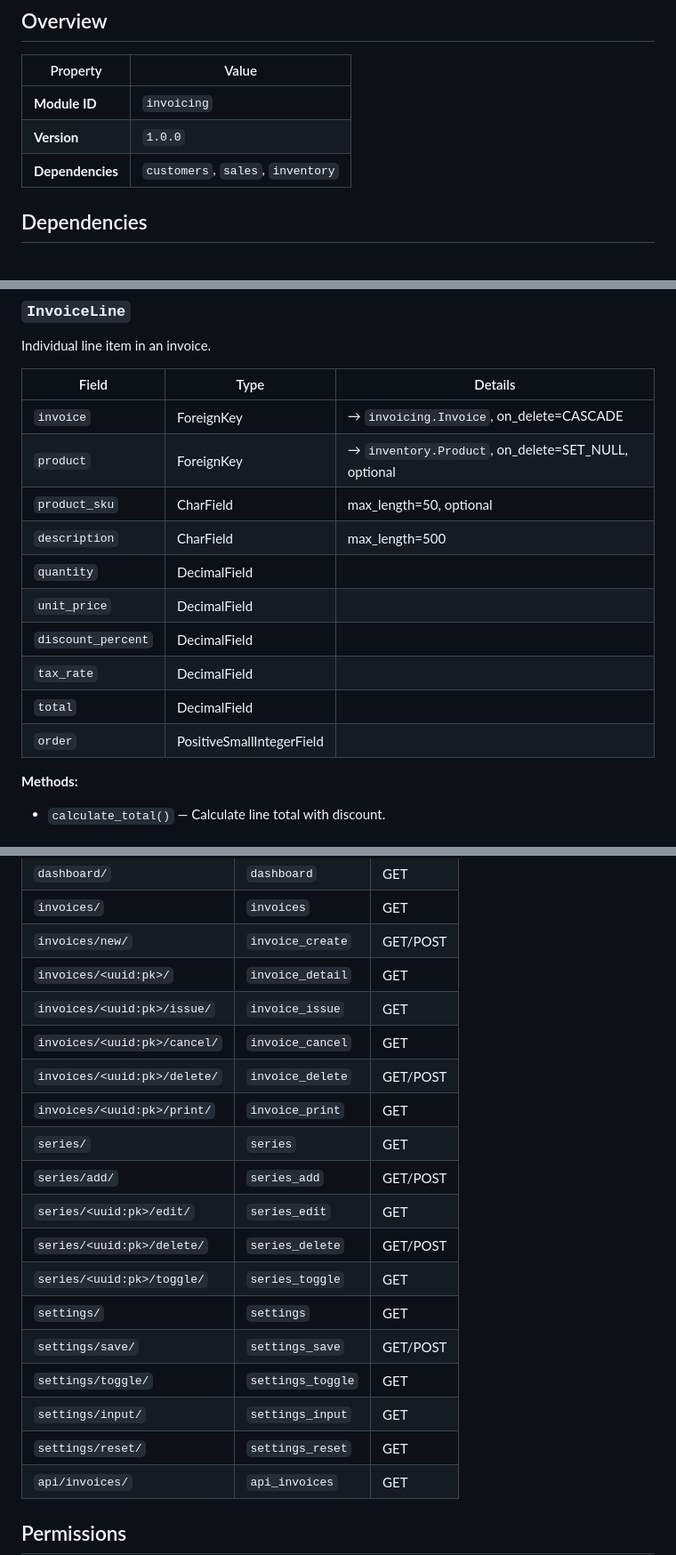
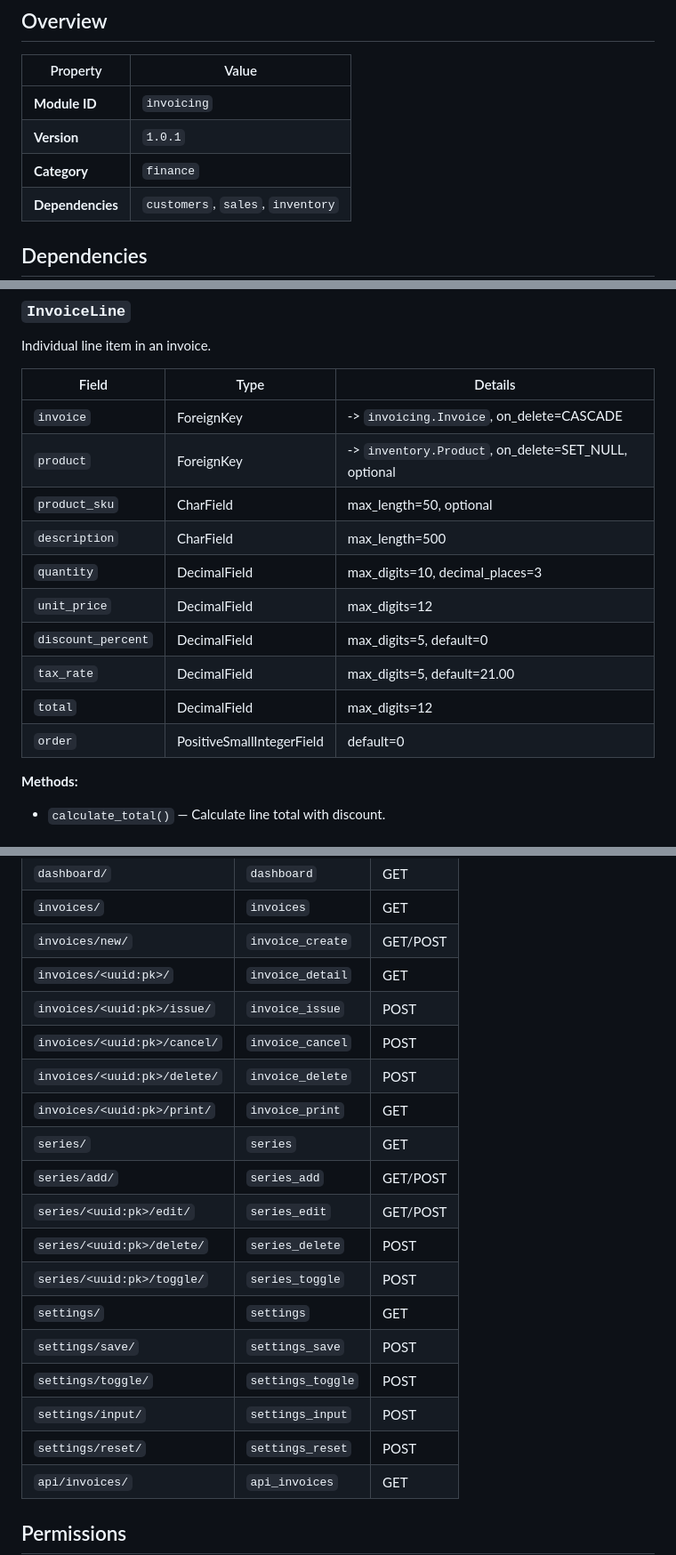
Before and after one commit to ERPlora/module-invoicing, a Markdown page: README.md, 3 parts joined by grey strips. Shown at 89% size. Rendered like a GitHub page; blank space fills up the shorter version.

```diff
--- a/README.md
+++ b/README.md
@@ -5,7 +5,8 @@
 | Property | Value |
 |----------|-------|
 | **Module ID** | `invoicing` |
-| **Version** | `1.0.0` |
+| **Version** | `1.0.1` |
+| **Category** | `finance` |
 | **Dependencies** | `customers`, `sales`, `inventory` |
 
 ## Dependencies
@@ -98,16 +99,16 @@ Individual line item in an invoice.
 
 | Field | Type | Details |
 |-------|------|---------|
-| `invoice` | ForeignKey | → `invoicing.Invoice`, on_delete=CASCADE |
-| `product` | ForeignKey | → `inventory.Product`, on_delete=SET_NULL, optional |
+| `invoice` | ForeignKey | -> `invoicing.Invoice`, on_delete=CASCADE |
+| `product` | ForeignKey | -> `inventory.Product`, on_delete=SET_NULL, optional |
 | `product_sku` | CharField | max_length=50, optional |
 | `description` | CharField | max_length=500 |
-| `quantity` | DecimalField |  |
-| `unit_price` | DecimalField |  |
-| `discount_percent` | DecimalField |  |
-| `tax_rate` | DecimalField |  |
-| `total` | DecimalField |  |
-| `order` | PositiveSmallIntegerField |  |
+| `quantity` | DecimalField | max_digits=10, decimal_places=3 |
+| `unit_price` | DecimalField | max_digits=12 |
+| `discount_percent` | DecimalField | max_digits=5, default=0 |
+| `tax_rate` | DecimalField | max_digits=5, default=21.00 |
+| `total` | DecimalField | max_digits=12 |
+| `order` | PositiveSmallIntegerField | default=0 |
 
 **Methods:**
 
@@ -136,20 +137,20 @@ Base path: `/m/invoicing/`
 | `invoices/` | `invoices` | GET |
 | `invoices/new/` | `invoice_create` | GET/POST |
 | `invoices/<uuid:pk>/` | `invoice_detail` | GET |
-| `invoices/<uuid:pk>/issue/` | `invoice_issue` | GET |
-| `invoices/<uuid:pk>/cancel/` | `invoice_cancel` | GET |
-| `invoices/<uuid:pk>/delete/` | `invoice_delete` | GET/POST |
+| `invoices/<uuid:pk>/issue/` | `invoice_issue` | POST |
+| `invoices/<uuid:pk>/cancel/` | `invoice_cancel` | POST |
+| `invoices/<uuid:pk>/delete/` | `invoice_delete` | POST |
 | `invoices/<uuid:pk>/print/` | `invoice_print` | GET |
 | `series/` | `series` | GET |
 | `series/add/` | `series_add` | GET/POST |
-| `series/<uuid:pk>/edit/` | `series_edit` | GET |
-| `series/<uuid:pk>/delete/` | `series_delete` | GET/POST |
-| `series/<uuid:pk>/toggle/` | `series_toggle` | GET |
+| `series/<uuid:pk>/edit/` | `series_edit` | GET/POST |
+| `series/<uuid:pk>/delete/` | `series_delete` | POST |
+| `series/<uuid:pk>/toggle/` | `series_toggle` | POST |
 | `settings/` | `settings` | GET |
-| `settings/save/` | `settings_save` | GET/POST |
-| `settings/toggle/` | `settings_toggle` | GET |
-| `settings/input/` | `settings_input` | GET |
-| `settings/reset/` | `settings_reset` | GET |
+| `settings/save/` | `settings_save` | POST |
+| `settings/toggle/` | `settings_toggle` | POST |
+| `settings/input/` | `settings_input` | POST |
+| `settings/reset/` | `settings_reset` | POST |
 | `api/invoices/` | `api_invoices` | GET |
 
 ## Permissions
```
Also changed, not shown: other parts of README.md (+82 -28 lines).
